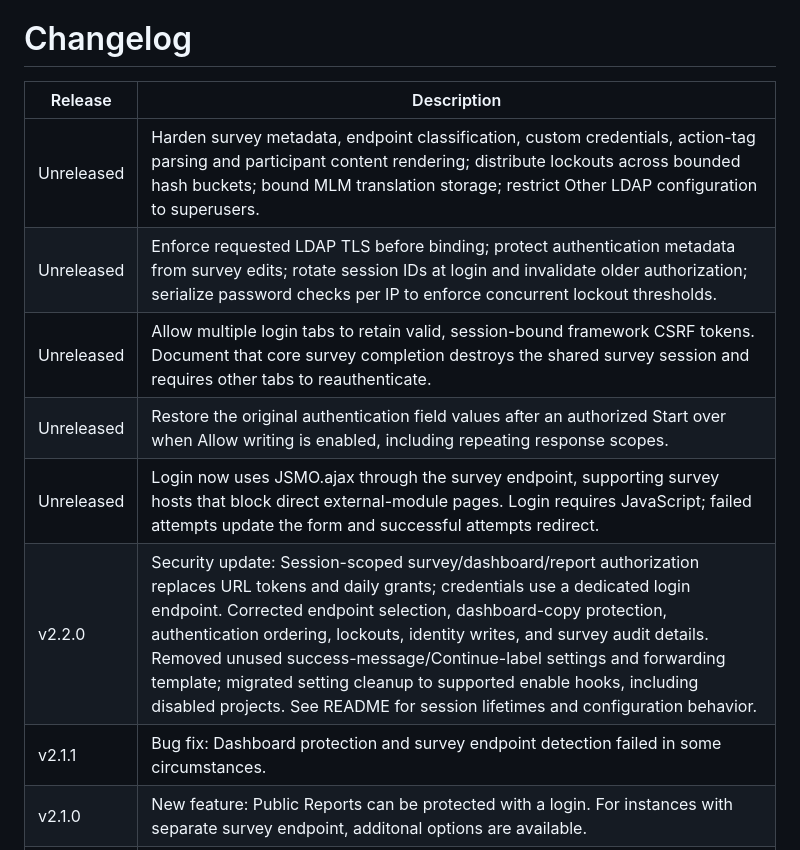
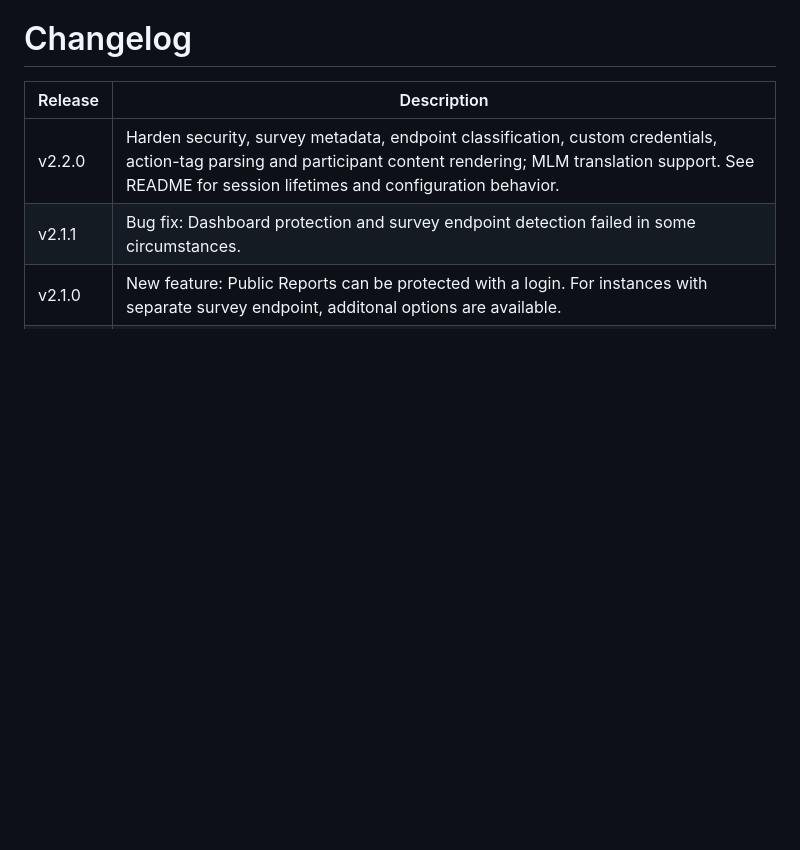
Before and after one commit to grezniczek/redcap_survey_auth, a Markdown page: CHANGELOG.md, the part around the change. GitHub-like rendering; blank space fills up the shorter version.

```diff
--- a/CHANGELOG.md
+++ b/CHANGELOG.md
@@ -4,12 +4,7 @@ SurveyAuth EM
 
 Release | Description
 ------- | ---------------------
-Unreleased | Harden survey metadata, endpoint classification, custom credentials, action-tag parsing and participant content rendering; distribute lockouts across bounded hash buckets; bound MLM translation storage; restrict Other LDAP configuration to superusers.
-Unreleased | Enforce requested LDAP TLS before binding; protect authentication metadata from survey edits; rotate session IDs at login and invalidate older authorization; serialize password checks per IP to enforce concurrent lockout thresholds.
-Unreleased | Allow multiple login tabs to retain valid, session-bound framework CSRF tokens. Document that core survey completion destroys the shared survey session and requires other tabs to reauthenticate.
-Unreleased | Restore the original authentication field values after an authorized Start over when Allow writing is enabled, including repeating response scopes.
-Unreleased | Login now uses JSMO.ajax through the survey endpoint, supporting survey hosts that block direct external-module pages. Login requires JavaScript; failed attempts update the form and successful attempts redirect.
-v2.2.0  | Security update: Session-scoped survey/dashboard/report authorization replaces URL tokens and daily grants; credentials use a dedicated login endpoint. Corrected endpoint selection, dashboard-copy protection, authentication ordering, lockouts, identity writes, and survey audit details. Removed unused success-message/Continue-label settings and forwarding template; migrated setting cleanup to supported enable hooks, including disabled projects. See README for session lifetimes and configuration behavior.
+v2.2.0  | Harden security, survey metadata, endpoint classification, custom credentials, action-tag parsing and participant content rendering; MLM translation support. See README for session lifetimes and configuration behavior.
 v2.1.1  | Bug fix: Dashboard protection and survey endpoint detection failed in some circumstances.
 v2.1.0  | New feature: Public Reports can be protected with a login. For instances with separate survey endpoint, additonal options are available.
 v2.0.0  | New feature: Public Dashboards can be protected with a login. For instances with separate survey endpoint, additonal options are available.
```
Also changed, not shown: README.md (+19 -5 lines), SUPPORT.md (added, +13 -0 lines), images/public-dashboard-protection.png, images/qr-paypal.png (added), images/surveyauth.png, 5 other files.
